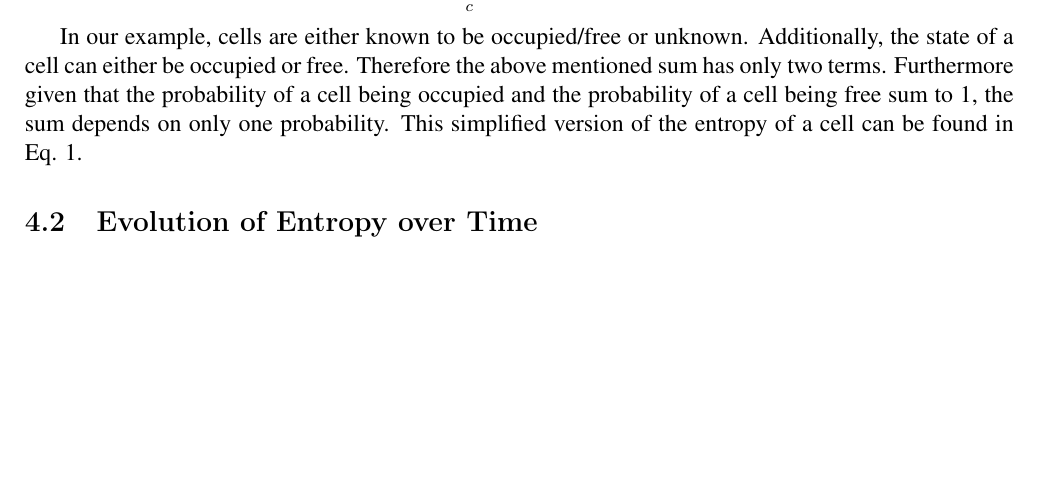
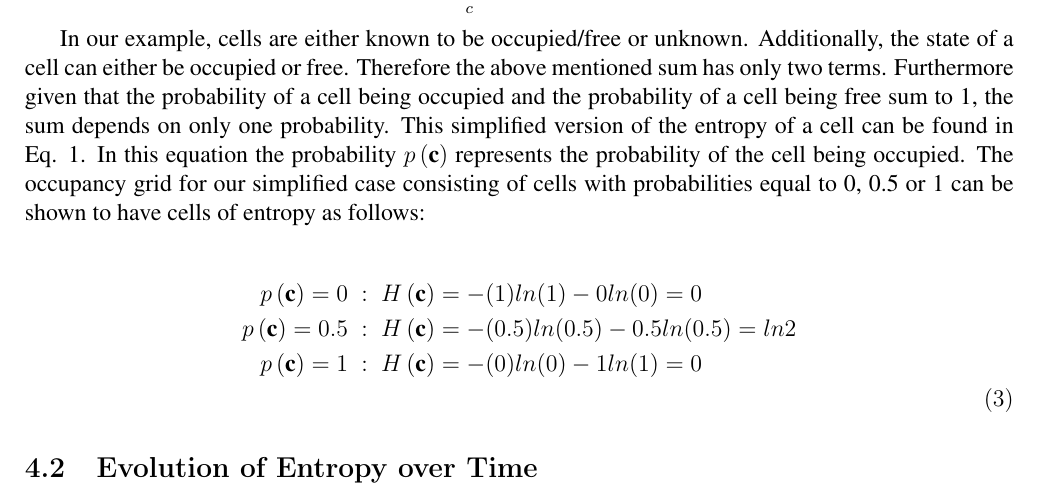
Before and after one commit to tharmee99/COMP0037_CW2_Exploration-in-Unknown-Environments, a LaTeX document (comp0037_cw2/report/report.tex): part of page 9 of 11, cut so that both start at the same text, the shorter picture padded with empty space. Compiled offline with pdfLaTeX.

Commit message:
further additions

```diff
--- a/comp0037_cw2/report/report.tex
+++ b/comp0037_cw2/report/report.tex
@@ -8,7 +8,7 @@
 \usepackage{float}
 \usepackage{setspace}
 \usepackage{appendix}
-
+\usepackage{amsmath}
 \usepackage{caption}
 \usepackage{subcaption}
 
@@ -221,7 +221,15 @@
 				\label{eq:singleCellEntropy1}
 			\end{equation}
 
-			In our example, cells are either known to be occupied/free or unknown. Additionally, the state of a cell can either be occupied or free. Therefore the above mentioned sum has only two terms. Furthermore given that the probability of a cell being occupied and the probability of a cell being free sum to 1, the sum depends on only one probability. This simplified version of the entropy of a cell can be found in Eq. \ref{eq:singleCellEntropy}.
+			In our example, cells are either known to be occupied/free or unknown. Additionally, the state of a cell can either be occupied or free. Therefore the above mentioned sum has only two terms. Furthermore given that the probability of a cell being occupied and the probability of a cell being free sum to 1, the sum depends on only one probability. This simplified version of the entropy of a cell can be found in Eq. \ref{eq:singleCellEntropy}. In this equation the probability $p\left(\textbf{c}\right)$ represents the probability of the cell being occupied. The occupancy grid for our simplified case consisting of cells with probabilities equal to 0, 0.5 or 1 can be shown to have cells of entropy as follows:
+
+			\begin{align}
+				\nonumber p\left(\textbf{c}\right) = 0 \; &: \; H \left(\textbf{c}\right) = -(1)ln(1)-0ln(0) = 0 \\
+				\nonumber p\left(\textbf{c}\right) = 0.5 \; &: \; H \left(\textbf{c}\right) = -(0.5)ln(0.5)-0.5ln(0.5) = ln2 \\
+				\nonumber p\left(\textbf{c}\right) = 1 \; &: \; H \left(\textbf{c}\right) = -(0)ln(0)-1ln(1) = 0 \\
+			\end{align}
+
+
 
 		\subsection{Evolution of Entropy over Time}
 
```
Also changed, not shown: comp0037_cw2/report/report.pdf.
